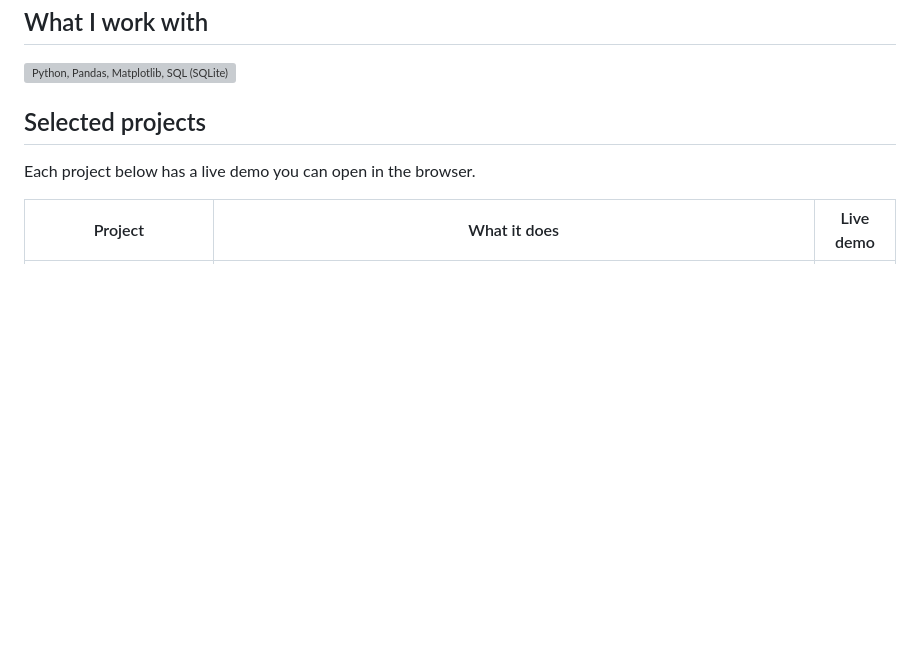
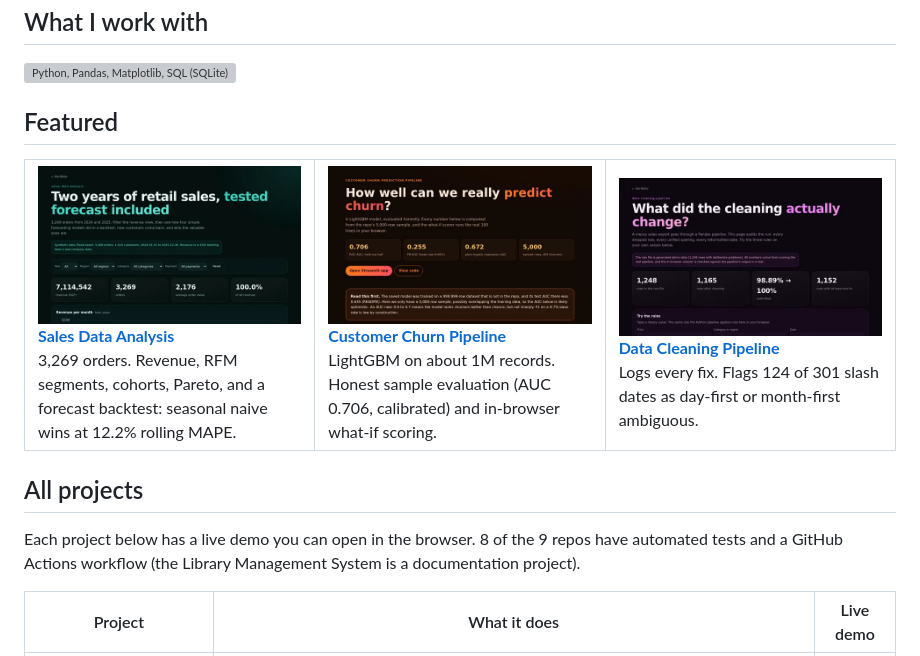
Before and after one commit to Hassan3443/Hassan3443, a Markdown page: README.md, the part around the change. GitHub-like rendering; pictures changed too: assets/thumb_churn.png (added), assets/thumb_dcp.png (added), assets/thumb_sda.png (added); blank space fills up the shorter version; grey boxes are pictures that could not be loaded.

Commit message:
Profile README: featured projects with live-demo previews, tests/CI note

```diff
--- a/README.md
+++ b/README.md
@@ -15,8 +15,18 @@ Portfolio: https://hassan3443.github.io/
 ## What I work with
 <img src="assets/skills.svg" alt="Python, Pandas, Matplotlib, SQL (SQLite), Git and GitHub Actions for tests and CI">
 
-## Selected projects
-Each project below has a live demo you can open in the browser.
+## Featured
+
+<table>
+<tr>
+<td width="33%" valign="top"><a href="https://hassan3443.github.io/sales-data-analysis/"><img src="assets/thumb_sda.png" width="100%" alt="Sales Data Analysis live demo"></a><br><b><a href="https://github.com/Hassan3443/sales-data-analysis">Sales Data Analysis</a></b><br>3,269 orders. Revenue, RFM segments, cohorts, Pareto, and a forecast backtest: seasonal naive wins at 12.2% rolling MAPE.</td>
+<td width="33%" valign="top"><a href="https://hassan3443.github.io/Customer-Churn-Prediction-Pipeline/"><img src="assets/thumb_churn.png" width="100%" alt="Customer churn explorer live demo"></a><br><b><a href="https://github.com/Hassan3443/Customer-Churn-Prediction-Pipeline">Customer Churn Pipeline</a></b><br>LightGBM on about 1M records. Honest sample evaluation (AUC 0.706, calibrated) and in-browser what-if scoring.</td>
+<td width="33%" valign="top"><a href="https://hassan3443.github.io/data-cleaning-pipeline/"><img src="assets/thumb_dcp.png" width="100%" alt="Data cleaning pipeline live demo"></a><br><b><a href="https://github.com/Hassan3443/data-cleaning-pipeline">Data Cleaning Pipeline</a></b><br>Logs every fix. Flags 124 of 301 slash dates as day-first or month-first ambiguous.</td>
+</tr>
+</table>
+
+## All projects
+Each project below has a live demo you can open in the browser. 8 of the 9 repos have automated tests and a GitHub Actions workflow (the Library Management System is a documentation project).
 
 | Project | What it does | Live demo |
 |---|---|---|
```
